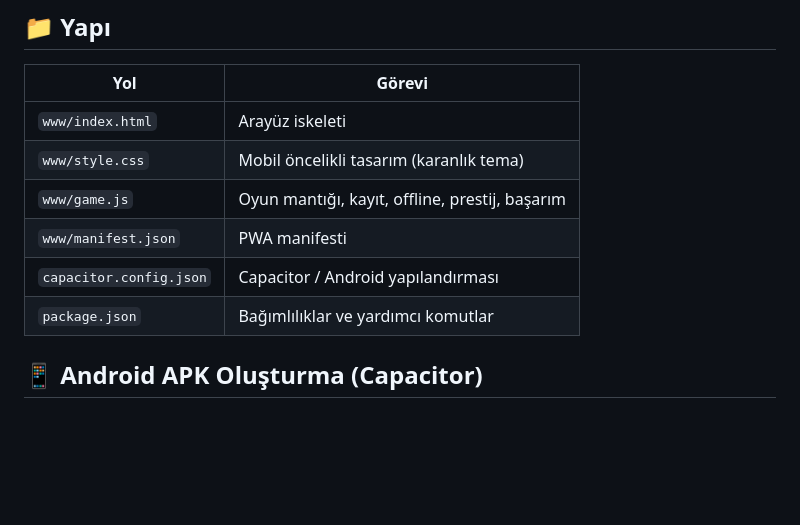
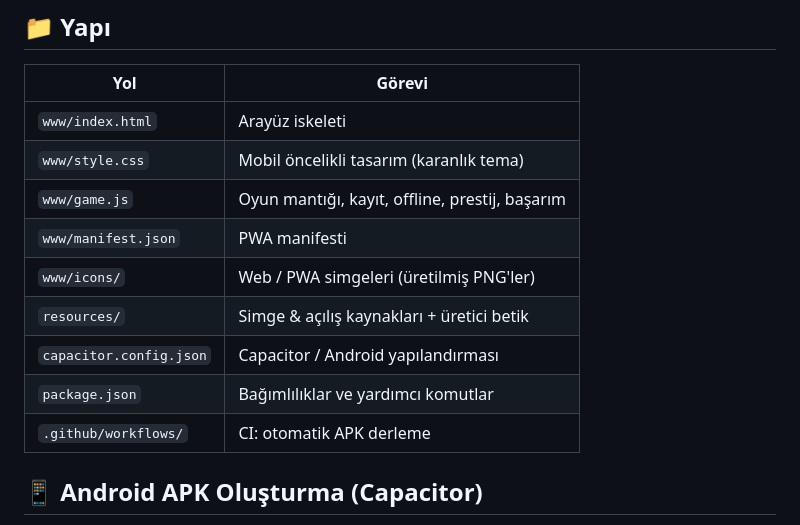
Before and after one commit to emrezdemir/idle-human, a Markdown page: README.md, the part around one of its changes. Drawn GitHub-style; blank space fills up the shorter version.

```diff
--- a/README.md
+++ b/README.md
@@ -33,8 +34,11 @@ npm run serve          # python3 -m http.server 8000 --directory www
 | `www/style.css`         | Mobil öncelikli tasarım (karanlık tema)         |
 | `www/game.js`           | Oyun mantığı, kayıt, offline, prestij, başarım  |
 | `www/manifest.json`     | PWA manifesti                                   |
+| `www/icons/`            | Web / PWA simgeleri (üretilmiş PNG'ler)         |
+| `resources/`            | Simge & açılış kaynakları + üretici betik       |
 | `capacitor.config.json` | Capacitor / Android yapılandırması              |
 | `package.json`          | Bağımlılıklar ve yardımcı komutlar              |
+| `.github/workflows/`    | CI: otomatik APK derleme                         |
 
 ## 📱 Android APK Oluşturma (Capacitor)
 
```
Also changed, not shown: other parts of README.md (+34 -6 lines).
